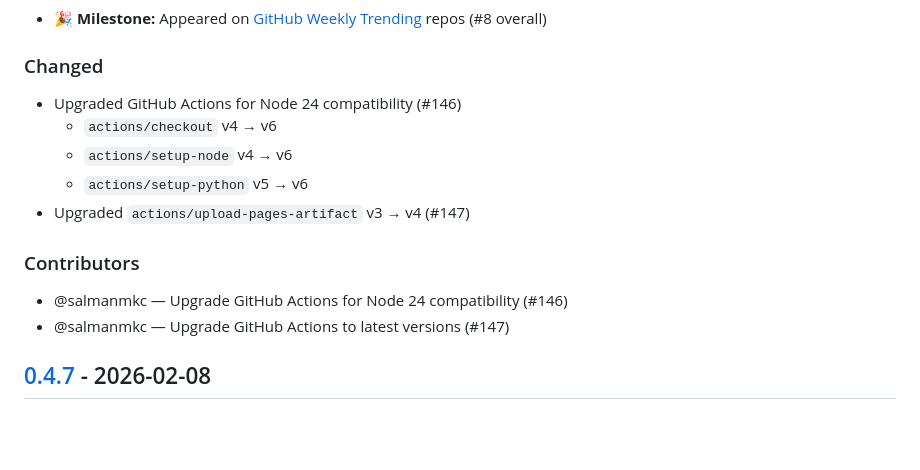
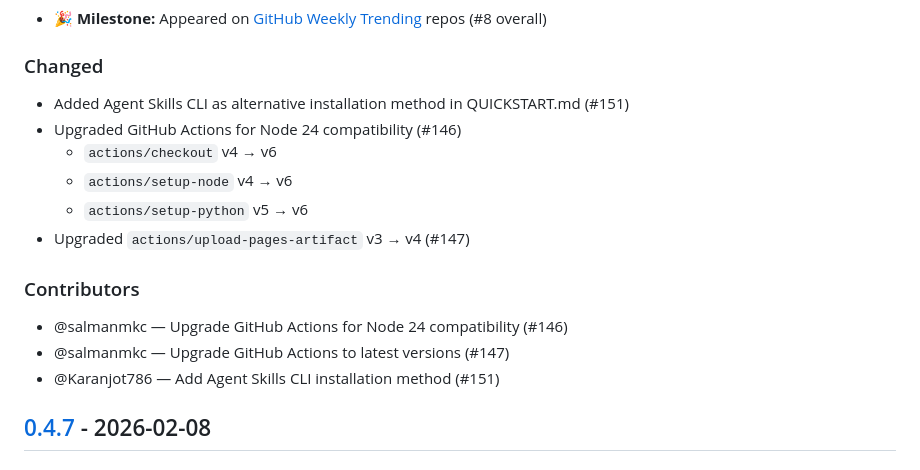
Before and after one commit to Jeffallan/claude-skills, a Markdown page: CHANGELOG.md, the part around the change. Drawn GitHub-style; blank space fills up the shorter version.

Commit message:
docs: update CHANGELOG for Agent Skills CLI installation (#151)
Credit @Karanjot786 for adding Agent Skills CLI as an alternative
installation method in QUICKSTART.md.

Co-Authored-By: Claude Opus 4.6 <noreply@anthropic.com>

```diff
--- a/CHANGELOG.md
+++ b/CHANGELOG.md
@@ -11,6 +11,7 @@ and this project adheres to [Semantic Versioning](https://semver.org/spec/v2.0.0
 - 🎉 **Milestone:** Appeared on [GitHub Weekly Trending](https://github.com/Jeffallan/claude-skills/discussions/148) repos (#8 overall)
 
 ### Changed
+- Added Agent Skills CLI as alternative installation method in QUICKSTART.md (#151)
 - Upgraded GitHub Actions for Node 24 compatibility (#146)
   - `actions/checkout` v4 → v6
   - `actions/setup-node` v4 → v6
@@ -20,6 +21,7 @@ and this project adheres to [Semantic Versioning](https://semver.org/spec/v2.0.0
 ### Contributors
 - @salmanmkc — Upgrade GitHub Actions for Node 24 compatibility (#146)
 - @salmanmkc — Upgrade GitHub Actions to latest versions (#147)
+- @Karanjot786 — Add Agent Skills CLI installation method (#151)
 
 ## [0.4.7] - 2026-02-08
 
```
